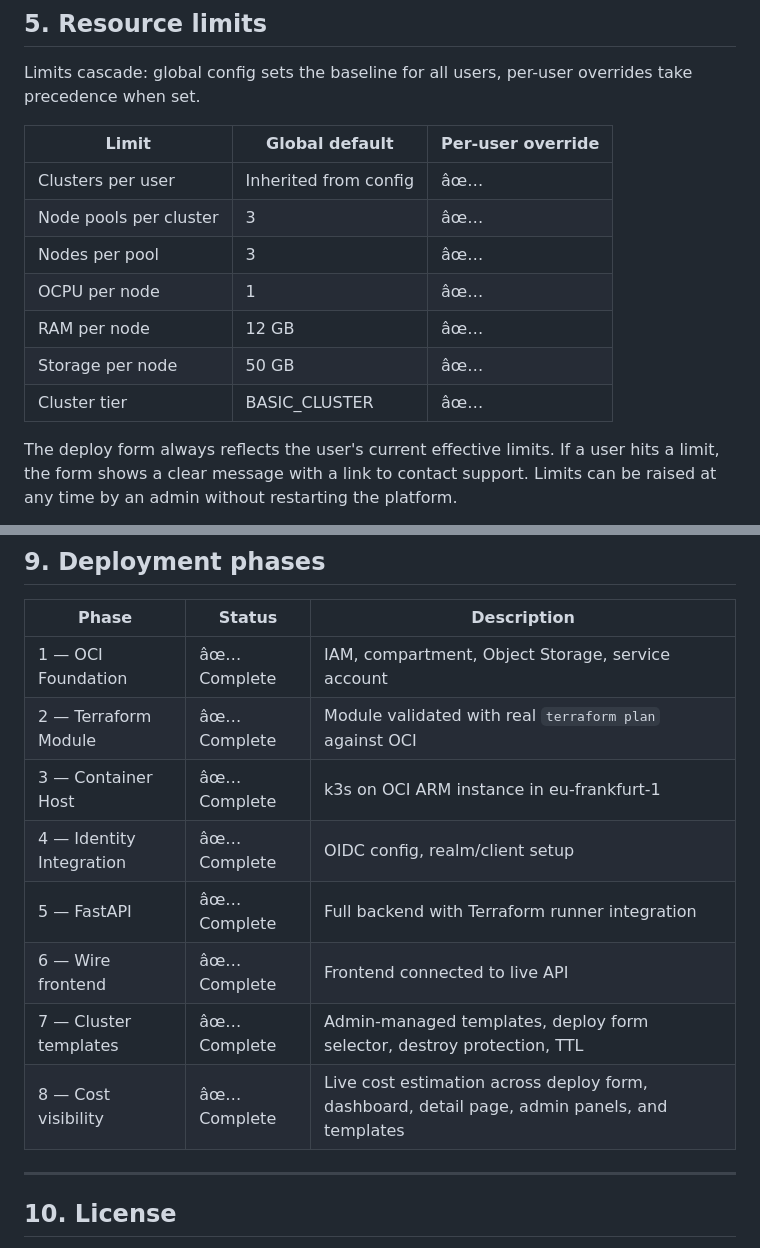
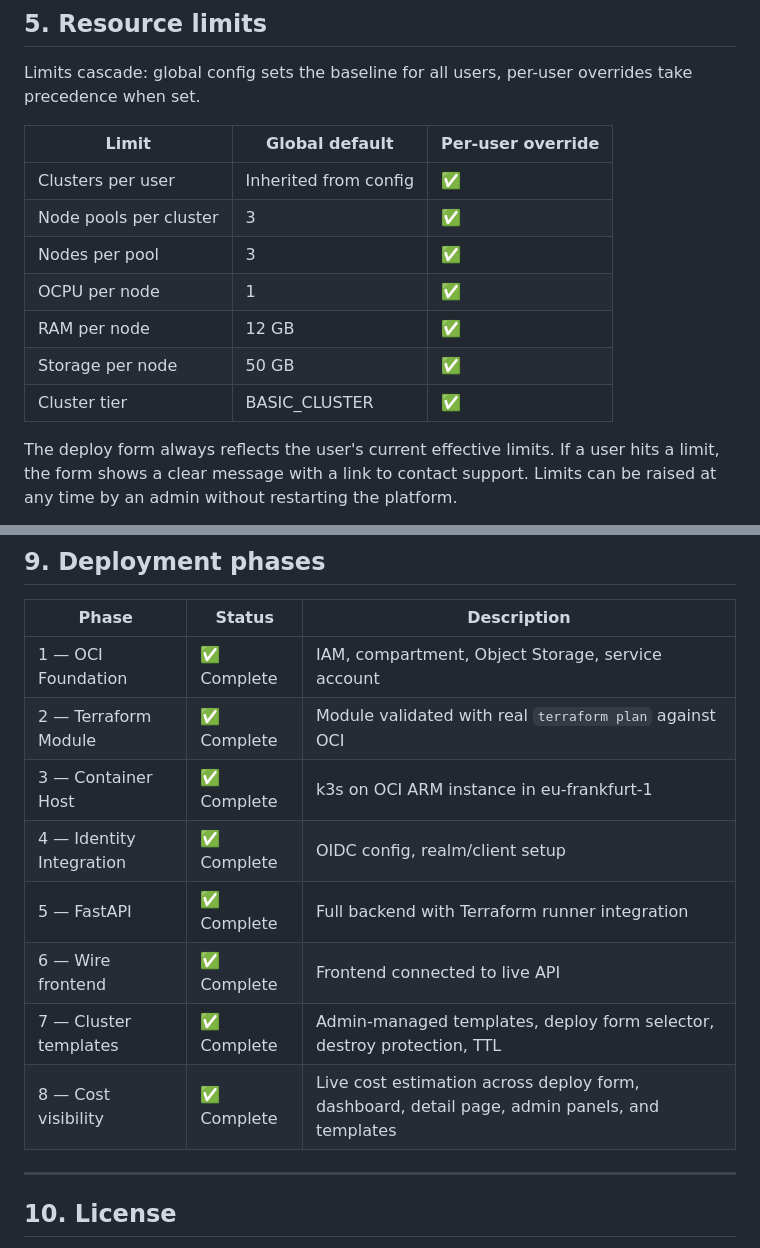
Before and after one commit to solvialab/infragate-landing, a Markdown page: docs/readme.md, 2 parts joined by grey strips. Drawn GitHub-style.

```diff
--- a/docs/readme.md
+++ b/docs/readme.md
@@ -253,13 +253,13 @@ Limits cascade: global config sets the baseline for all users, per-user override
 
 | Limit | Global default | Per-user override |
 |---|---|---|
-| Clusters per user | Inherited from config | âœ… |
-| Node pools per cluster | 3 | âœ… |
-| Nodes per pool | 3 | âœ… |
-| OCPU per node | 1 | âœ… |
-| RAM per node | 12 GB | âœ… |
-| Storage per node | 50 GB | âœ… |
-| Cluster tier | BASIC_CLUSTER | âœ… |
+| Clusters per user | Inherited from config | ✅ |
+| Node pools per cluster | 3 | ✅ |
+| Nodes per pool | 3 | ✅ |
+| OCPU per node | 1 | ✅ |
+| RAM per node | 12 GB | ✅ |
+| Storage per node | 50 GB | ✅ |
+| Cluster tier | BASIC_CLUSTER | ✅ |
 
 The deploy form always reflects the user's current effective limits. If a user hits a limit, the form shows a clear message with a link to contact support. Limits can be raised at any time by an admin without restarting the platform.
 
@@ -374,14 +374,14 @@ Both use the same tagging scheme (`latest` / `dev-latest` + commit SHA). The Hel
 
 | Phase | Status | Description |
 |---|---|---|
-| 1 — OCI Foundation | âœ… Complete | IAM, compartment, Object Storage, service account |
-| 2 — Terraform Module | âœ… Complete | Module validated with real `terraform plan` against OCI |
-| 3 — Container Host | âœ… Complete | k3s on OCI ARM instance in eu-frankfurt-1 |
-| 4 — Identity Integration | âœ… Complete | OIDC config, realm/client setup |
-| 5 — FastAPI | âœ… Complete | Full backend with Terraform runner integration |
-| 6 — Wire frontend | âœ… Complete | Frontend connected to live API |
-| 7 — Cluster templates | âœ… Complete | Admin-managed templates, deploy form selector, destroy protection, TTL |
-| 8 — Cost visibility | âœ… Complete | Live cost estimation across deploy form, dashboard, detail page, admin panels, and templates |
+| 1 — OCI Foundation | ✅ Complete | IAM, compartment, Object Storage, service account |
+| 2 — Terraform Module | ✅ Complete | Module validated with real `terraform plan` against OCI |
+| 3 — Container Host | ✅ Complete | k3s on OCI ARM instance in eu-frankfurt-1 |
+| 4 — Identity Integration | ✅ Complete | OIDC config, realm/client setup |
+| 5 — FastAPI | ✅ Complete | Full backend with Terraform runner integration |
+| 6 — Wire frontend | ✅ Complete | Frontend connected to live API |
+| 7 — Cluster templates | ✅ Complete | Admin-managed templates, deploy form selector, destroy protection, TTL |
+| 8 — Cost visibility | ✅ Complete | Live cost estimation across deploy form, dashboard, detail page, admin panels, and templates |
 
 ---
 
```
Also changed, not shown: other parts of docs/readme.md (+8 -8 lines).
